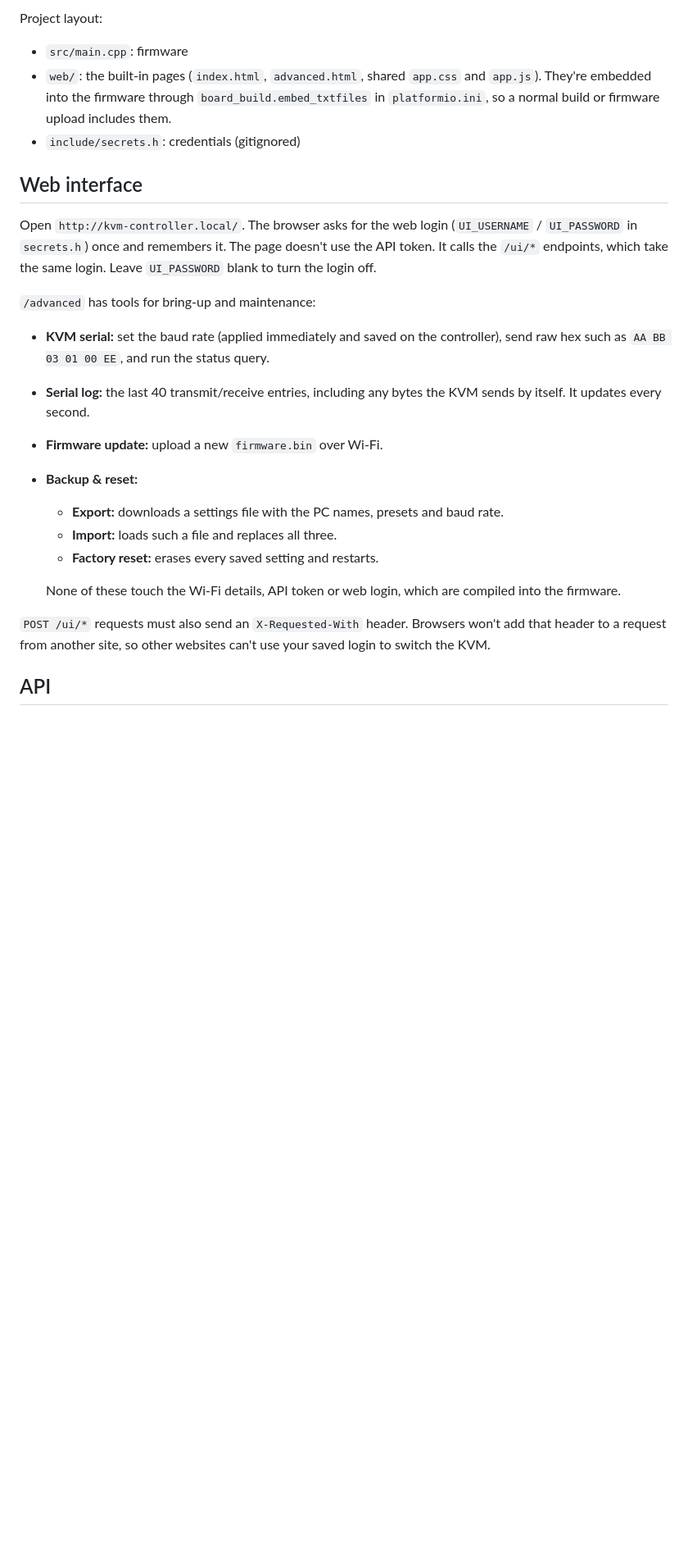
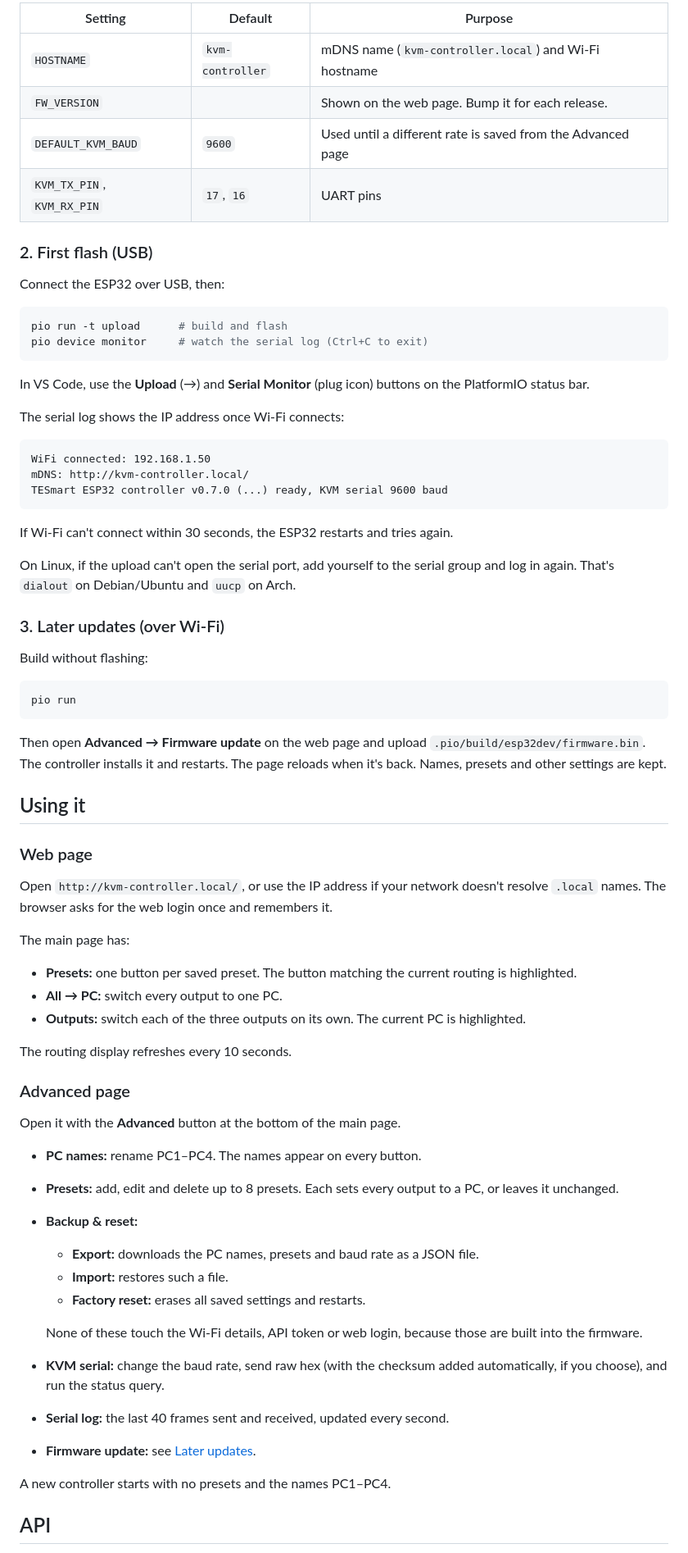
Before and after one commit to LKHetzel/smart-kvm-esp32, a Markdown page: README.md, the part around one of its changes. Shown at 82% size. Rendered like a GitHub page; blank space fills up the shorter version.

````diff
--- a/README.md
+++ b/README.md
@@ -48,27 +62,75 @@ The first flash must be over USB. After that you can upload `.pio/build/esp32dev
 
-Project layout:
+| Setting | Default | Purpose |
+|---|---|---|
+| `HOSTNAME` | `kvm-controller` | mDNS name (`kvm-controller.local`) and Wi-Fi hostname |
+| `FW_VERSION` | | Shown on the web page. Bump it for each release. |
+| `DEFAULT_KVM_BAUD` | `9600` | Used until a different rate is saved from the Advanced page |
+| `KVM_TX_PIN`, `KVM_RX_PIN` | `17`, `16` | UART pins |
 
-- `src/main.cpp`: firmware
-- `web/`: the built-in pages (`index.html`, `advanced.html`, shared `app.css` and `app.js`). They're embedded into the firmware through `board_build.embed_txtfiles` in `platformio.ini`, so a normal build or firmware upload includes them.
-- `include/secrets.h`: credentials (gitignored)
+### 2. First flash (USB)
 
-## Web interface
+Connect the ESP32 over USB, then:
 
-Open `http://kvm-controller.local/`. The browser asks for the web login (`UI_USERNAME` / `UI_PASSWORD` in `secrets.h`) once and remembers it. The page doesn't use the API token. It calls the `/ui/*` endpoints, which take the same login. Leave `UI_PASSWORD` blank to turn the login off.
+```bash
+pio run -t upload      # build and flash
+pio device monitor     # watch the serial log (Ctrl+C to exit)
+```
 
-`/advanced` has tools for bring-up and maintenance:
+In VS Code, use the **Upload** (→) and **Serial Monitor** (plug icon) buttons on the PlatformIO status bar.
 
-- **KVM serial:** set the baud rate (applied immediately and saved on the controller), send raw hex such as `AA BB 03 01 00 EE`, and run the status query.
-- **Serial log:** the last 40 transmit/receive entries, including any bytes the KVM sends by itself. It updates every second.
-- **Firmware update:** upload a new `firmware.bin` over Wi-Fi.
+The serial log shows the IP address once Wi-Fi connects:
+
+```text
+WiFi connected: 192.168.1.50
+mDNS: http://kvm-controller.local/
+TESmart ESP32 controller v0.7.0 (...) ready, KVM serial 9600 baud
+```
+
+If Wi-Fi can't connect within 30 seconds, the ESP32 restarts and tries again.
+
+On Linux, if the upload can't open the serial port, add yourself to the serial group and log in again. That's `dialout` on Debian/Ubuntu and `uucp` on Arch.
+
+### 3. Later updates (over Wi-Fi)
+
+Build without flashing:
+
+```bash
+pio run
+```
+
+Then open **Advanced → Firmware update** on the web page and upload `.pio/build/esp32dev/firmware.bin`. The controller installs it and restarts. The page reloads when it's back. Names, presets and other settings are kept.
+
+## Using it
+
+### Web page
+
+Open `http://kvm-controller.local/`, or use the IP address if your network doesn't resolve `.local` names. The browser asks for the web login once and remembers it.
+
+The main page has:
+
+- **Presets:** one button per saved preset. The button matching the current routing is highlighted.
+- **All → PC:** switch every output to one PC.
+- **Outputs:** switch each of the three outputs on its own. The current PC is highlighted.
+
+The routing display refreshes every 10 seconds.
+
+### Advanced page
+
+Open it with the **Advanced** button at the bottom of the main page.
+
+- **PC names:** rename PC1–PC4. The names appear on every button.
+- **Presets:** add, edit and delete up to 8 presets. Each sets every output to a PC, or leaves it unchanged.
 - **Backup & reset:**
-  - **Export:** downloads a settings file with the PC names, presets and baud rate.
-  - **Import:** loads such a file and replaces all three.
-  - **Factory reset:** erases every saved setting and restarts.
+  - **Export:** downloads the PC names, presets and baud rate as a JSON file.
+  - **Import:** restores such a file.
+  - **Factory reset:** erases all saved settings and restarts.
 
-  None of these touch the Wi-Fi details, API token or web login, which are compiled into the firmware.
+  None of these touch the Wi-Fi details, API token or web login, because those are built into the firmware.
+- **KVM serial:** change the baud rate, send raw hex (with the checksum added automatically, if you choose), and run the status query.
+- **Serial log:** the last 40 frames sent and received, updated every second.
+- **Firmware update:** see [Later updates](#3-later-updates-over-wi-fi).
 
-`POST /ui/*` requests must also send an `X-Requested-With` header. Browsers won't add that header to a request from another site, so other websites can't use your saved login to switch the KVM.
+A new controller starts with no presets and the names PC1–PC4.
 
 ## API
 
````
Also changed, not shown: other parts of README.md (+113 -56 lines).
